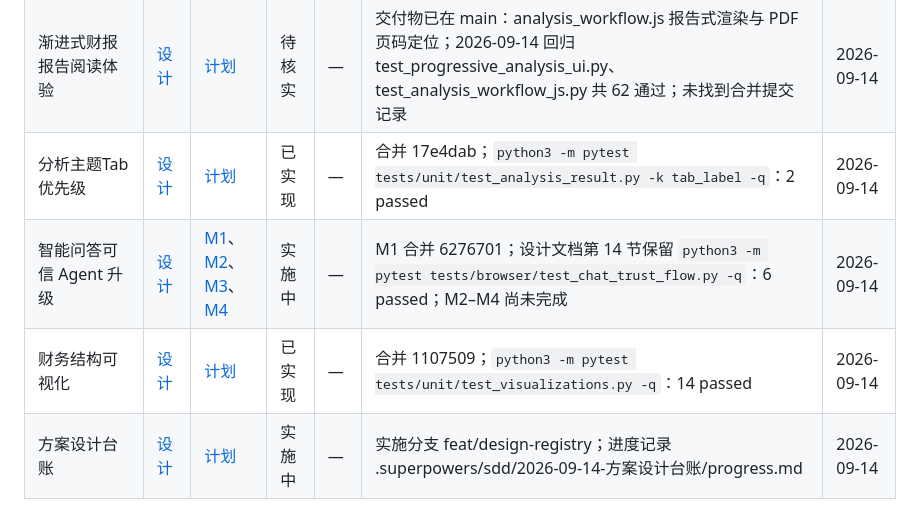
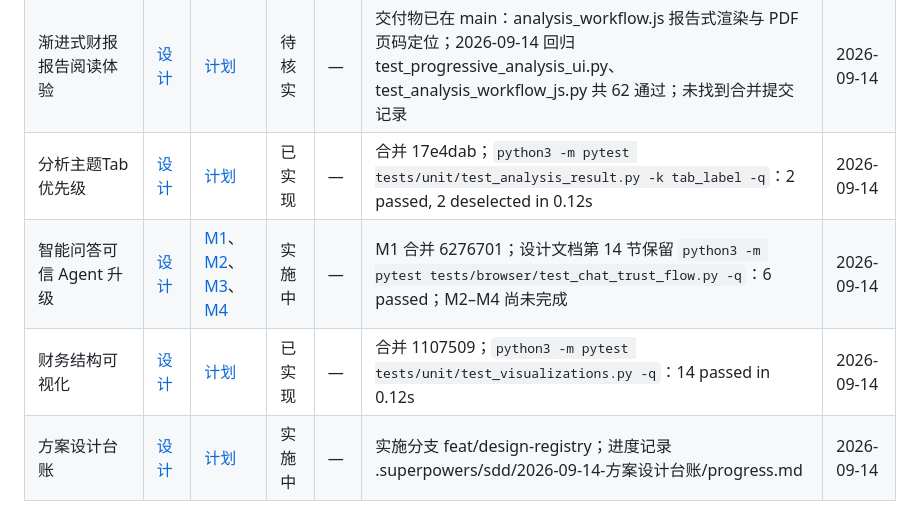
Before and after one commit to xiayangtian/gupiao-agent, a Markdown page: docs/superpowers/DESIGN-REGISTRY.md, the part around the change. Rendered like a GitHub page.

Commit message:
fix: 保留台账完整验证结果

```diff
--- a/docs/superpowers/DESIGN-REGISTRY.md
+++ b/docs/superpowers/DESIGN-REGISTRY.md
@@ -50,7 +50,7 @@
 | <a id="dynamic-evidence-analysis"></a>动态证据化财报分析 | [设计](specs/2026-09-01-动态证据化财报分析-design.md) | [计划](plans/2026-09-01-动态证据化财报分析.md) | 待核实 | — | 交付物已在 main：analysis_pipeline.py、evidence/ 子包与渐进式 SSE；2026-09-14 回归 test_analysis_pipeline.py、test_evidence_cache.py、test_ocr_enrichment.py、test_structured_data.py 共 42 通过；未找到合并提交记录 | 2026-09-14 |
 | <a id="multi-turn-web-search"></a>多轮问答与网页搜索 | [设计](specs/2026-09-02-多轮问答与网页搜索设计.md) | [计划](plans/2026-09-02-多轮问答与网页搜索.md) | 待核实 | — | 交付物已在 main：rag/web_search.py、SSE 阶段事件与网页来源渲染；2026-09-14 回归 test_web_search.py、test_ai_client_stream.py、test_rag_qa.py 共 35 通过；未找到合并提交记录 | 2026-09-14 |
 | <a id="progressive-report-reading"></a>渐进式财报报告阅读体验 | [设计](specs/2026-09-08-渐进式财报报告阅读体验-design.md) | [计划](plans/2026-09-08-渐进式财报报告阅读体验.md) | 待核实 | — | 交付物已在 main：analysis_workflow.js 报告式渲染与 PDF 页码定位；2026-09-14 回归 test_progressive_analysis_ui.py、test_analysis_workflow_js.py 共 62 通过；未找到合并提交记录 | 2026-09-14 |
-| <a id="analysis-tab-priority"></a>分析主题Tab优先级 | [设计](specs/2026-09-10-分析主题Tab优先级-design.md) | [计划](plans/2026-09-10-分析主题Tab优先级.md) | 已实现 | — | 合并 17e4dab；`python3 -m pytest tests/unit/test_analysis_result.py -k tab_label -q`：2 passed | 2026-09-14 |
+| <a id="analysis-tab-priority"></a>分析主题Tab优先级 | [设计](specs/2026-09-10-分析主题Tab优先级-design.md) | [计划](plans/2026-09-10-分析主题Tab优先级.md) | 已实现 | — | 合并 17e4dab；`python3 -m pytest tests/unit/test_analysis_result.py -k tab_label -q`：2 passed, 2 deselected in 0.12s | 2026-09-14 |
 | <a id="trusted-chat-agent"></a>智能问答可信 Agent 升级 | [设计](specs/2026-09-10-智能问答可信Agent升级-design.md) | [M1](plans/2026-09-10-智能问答可信Agent-M1.md)、[M2](plans/2026-09-10-智能问答可信Agent-M2.md)、[M3](plans/2026-09-10-智能问答可信Agent-M3.md)、[M4](plans/2026-09-10-智能问答可信Agent-M4.md) | 实施中 | — | M1 合并 6276701；设计文档第 14 节保留 `python3 -m pytest tests/browser/test_chat_trust_flow.py -q`：6 passed；M2–M4 尚未完成 | 2026-09-14 |
-| <a id="financial-structure-visuals"></a>财务结构可视化 | [设计](specs/2026-09-10-财务结构可视化-design.md) | [计划](plans/2026-09-10-财务结构可视化.md) | 已实现 | — | 合并 1107509；`python3 -m pytest tests/unit/test_visualizations.py -q`：14 passed | 2026-09-14 |
+| <a id="financial-structure-visuals"></a>财务结构可视化 | [设计](specs/2026-09-10-财务结构可视化-design.md) | [计划](plans/2026-09-10-财务结构可视化.md) | 已实现 | — | 合并 1107509；`python3 -m pytest tests/unit/test_visualizations.py -q`：14 passed in 0.12s | 2026-09-14 |
 | <a id="design-registry"></a>方案设计台账 | [设计](specs/2026-09-14-方案设计台账-design.md) | [计划](plans/2026-09-14-方案设计台账.md) | 实施中 | — | 实施分支 feat/design-registry；进度记录 .superpowers/sdd/2026-09-14-方案设计台账/progress.md | 2026-09-14 |
```
